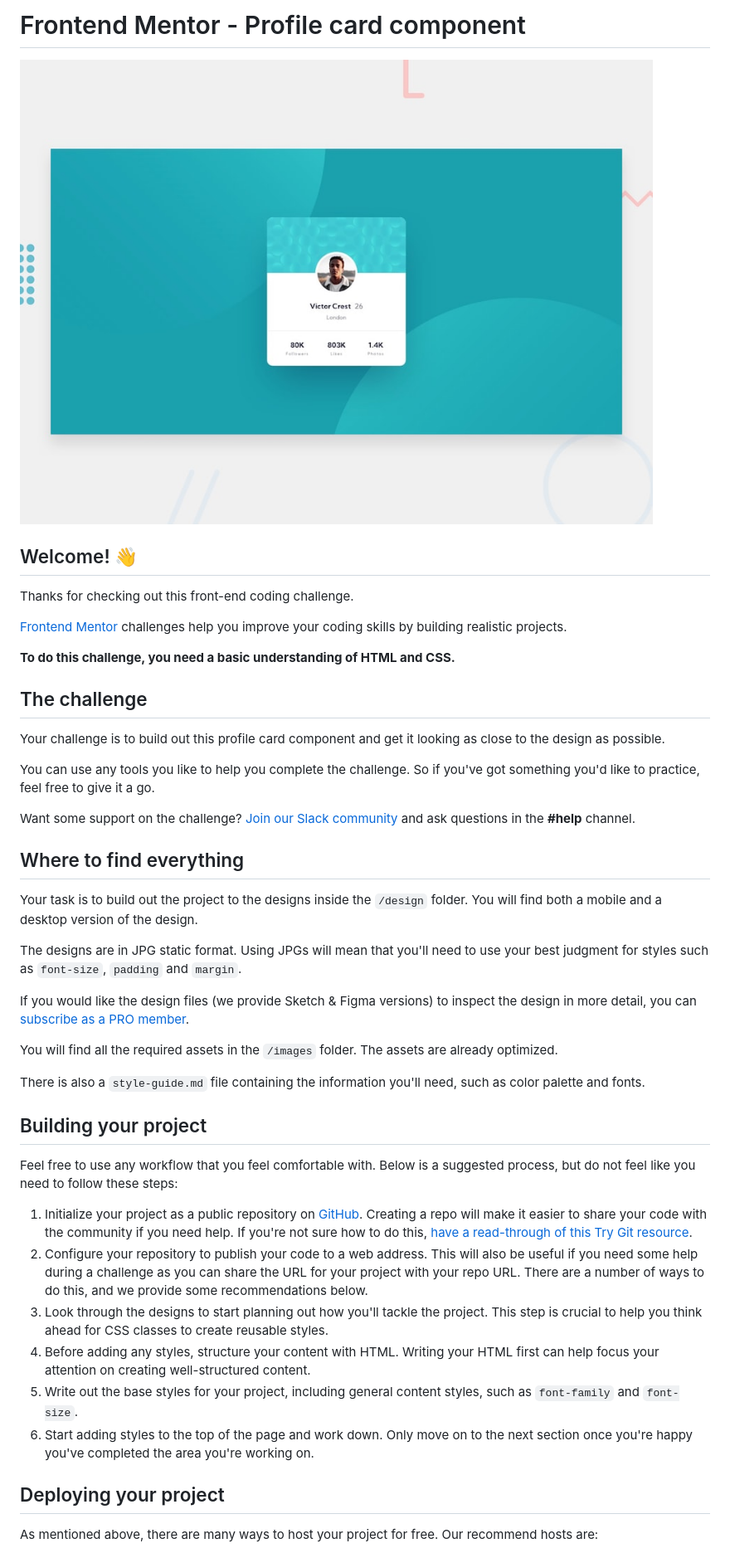
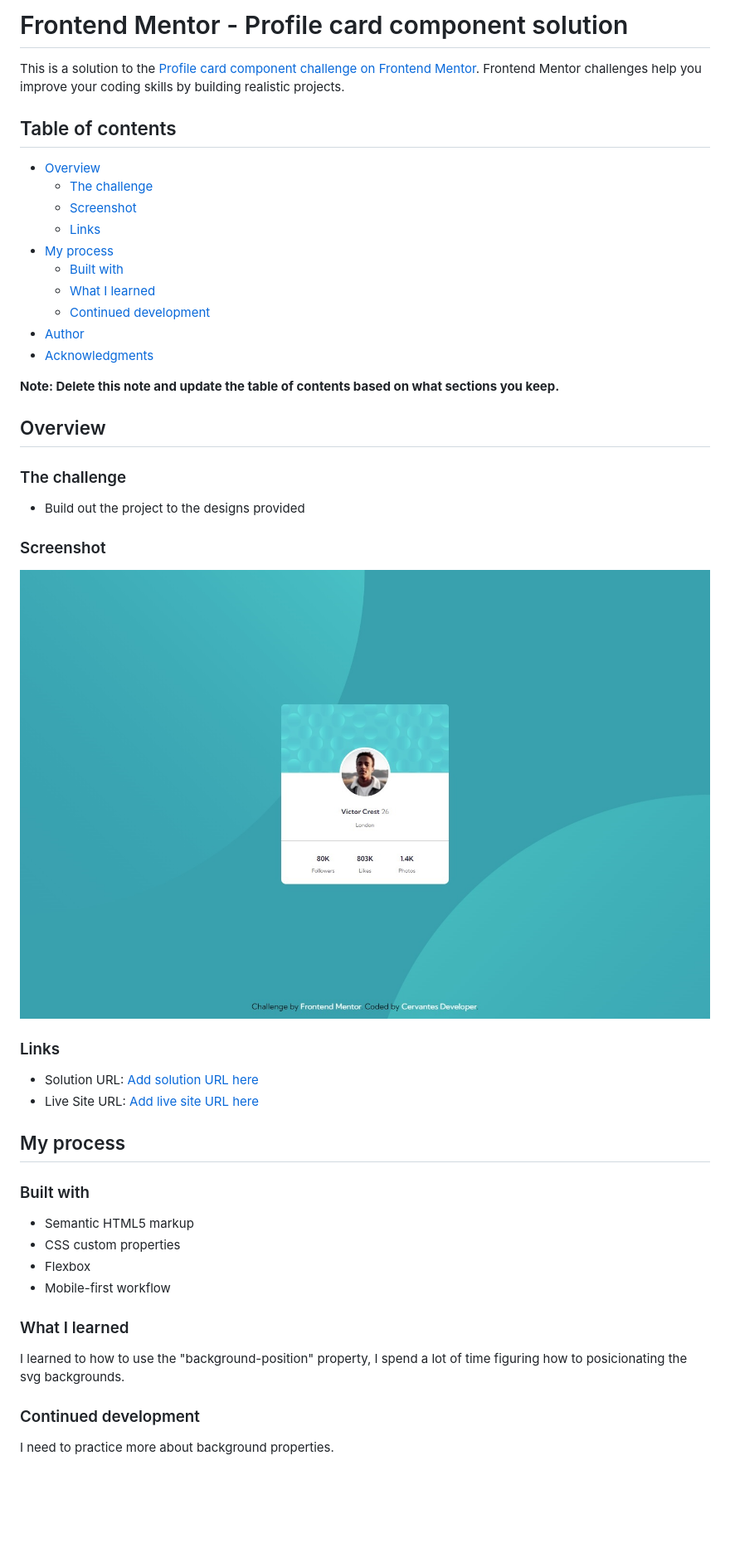
Before and after one commit to cervantesdeveloper/06_fem_profile-card, a Markdown page: README.md, the part around the change printed below. Shown: that part at 83% size. Drawn GitHub-style; pictures changed too: screenshot.jpg (added); blank space fills up the shorter version.

```diff
--- a/README.md
+++ b/README.md
@@ -1,47 +1,53 @@
-# Frontend Mentor - Profile card component
+# Frontend Mentor - Profile card component solution
 
-![Design preview for the Profile card component coding challenge](./design/desktop-preview.jpg)
+This is a solution to the [Profile card component challenge on Frontend Mentor](https://www.frontendmentor.io/challenges/profile-card-component-cfArpWshJ). Frontend Mentor challenges help you improve your coding skills by building realistic projects.
 
-## Welcome! 👋
+## Table of contents
 
-Thanks for checking out this front-end coding challenge.
+- [Overview](#overview)
+  - [The challenge](#the-challenge)
+  - [Screenshot](#screenshot)
+  - [Links](#links)
+- [My process](#my-process)
+  - [Built with](#built-with)
+  - [What I learned](#what-i-learned)
+  - [Continued development](#continued-development)
+- [Author](#author)
+- [Acknowledgments](#acknowledgments)
 
-[Frontend Mentor](https://www.frontendmentor.io) challenges help you improve your coding skills by building realistic projects.
+**Note: Delete this note and update the table of contents based on what sections you keep.**
 
-**To do this challenge, you need a basic understanding of HTML and CSS.**
+## Overview
 
-## The challenge
+### The challenge
 
-Your challenge is to build out this profile card component and get it looking as close to the design as possible.
+- Build out the project to the designs provided
 
-You can use any tools you like to help you complete the challenge. So if you've got something you'd like to practice, feel free to give it a go.
+### Screenshot
 
-Want some support on the challenge? [Join our Slack community](https://www.frontendmentor.io/slack) and ask questions in the **#help** channel.
+![](./screenshot.jpg)
 
-## Where to find everything
 
-Your task is to build out the project to the designs inside the `/design` folder. You will find both a mobile and a desktop version of the design.
+### Links
 
-The designs are in JPG static format. Using JPGs will mean that you'll need to use your best judgment for styles such as `font-size`, `padding` and `margin`.
+- Solution URL: [Add solution URL here](https://github.com/cervantesdeveloper/06_fem_profile-card)
+- Live Site URL: [Add live site URL here](https://06-fem-profile-card.netlify.app/)
 
-If you would like the design files (we provide Sketch & Figma versions) to inspect the design in more detail, you can [subscribe as a PRO member](https://www.frontendmentor.io/pro).
+## My process
 
-You will find all the required assets in the `/images` folder. The assets are already optimized.
+### Built with
 
-There is also a `style-guide.md` file containing the information you'll need, such as color palette and fonts.
+- Semantic HTML5 markup
+- CSS custom properties
+- Flexbox
+- Mobile-first workflow
 
-## Building your project
 
-Feel free to use any workflow that you feel comfortable with. Below is a suggested process, but do not feel like you need to follow these steps:
+### What I learned
 
-1. Initialize your project as a public repository on [GitHub](https://github.com/). Creating a repo will make it easier to share your code with the community if you need help. If you're not sure how to do this, [have a read-through of this Try Git resource](https://try.github.io/).
-2. Configure your repository to publish your code to a web address. This will also be useful if you need some help during a challenge as you can share the URL for your project with your repo URL. There are a number of ways to do this, and we provide some recommendations below.
-3. Look through the designs to start planning out how you'll tackle the project. This step is crucial to help you think ahead for CSS classes to create reusable styles.
-4. Before adding any styles, structure your content with HTML. Writing your HTML first can help focus your attention on creating well-structured content.
-5. Write out the base styles for your project, including general content styles, such as `font-family` and `font-size`.
-6. Start adding styles to the top of the page and work down. Only move on to the next section once you're happy you've completed the area you're working on.
+I learned to how to use the "background-position" property, I spend a lot of time figuring how to posicionating the svg backgrounds.
 
-## Deploying your project
+### Continued development
 
-As mentioned above, there are many ways to host your project for free. Our recommend hosts are:
+I need to practice more about background properties.
 
```
Also changed, not shown: other parts of README.md (+3 -39 lines), README-template.md (deleted, +0 -108 lines), style-guide.md (deleted, +0 -31 lines), design/mobile-design.jpg, 3 other files.
